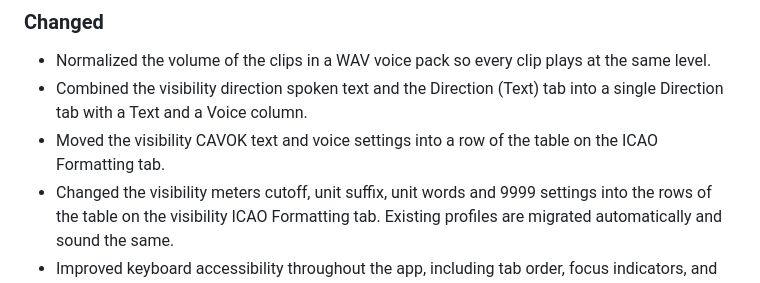
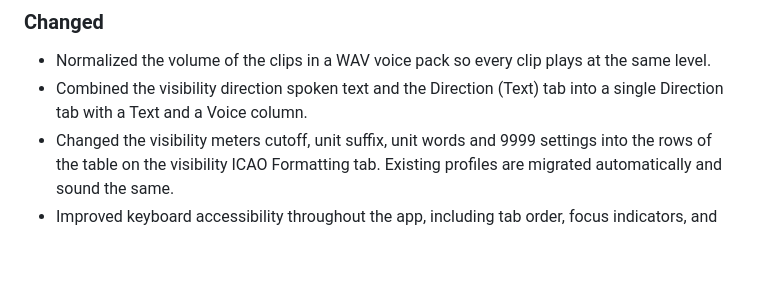
Before and after one commit to vatis-project/vatis, a Markdown page: CHANGELOG.md, the part around the change. Drawn GitHub-style; blank space fills up the shorter version.

Commit message:
Remove changelog entry for CAVOK settings move

```diff
--- a/CHANGELOG.md
+++ b/CHANGELOG.md
@@ -17,7 +17,6 @@ and this project adheres to [Semantic Versioning](https://semver.org/spec/v2.0.0
 ### Changed
 - Normalized the volume of the clips in a WAV voice pack so every clip plays at the same level.
 - Combined the visibility direction spoken text and the Direction (Text) tab into a single Direction tab with a Text and a Voice column.
-- Moved the visibility CAVOK text and voice settings into a row of the table on the ICAO Formatting tab.
 - Changed the visibility meters cutoff, unit suffix, unit words and 9999 settings into the rows of the table on the visibility ICAO Formatting tab. Existing profiles are migrated automatically and sound the same.
 - Improved keyboard accessibility throughout the app, including tab order, focus indicators, and keyboard controls for the ATIS letter, lists, and dialogs.
 - Changed the help for the controllers and weather conditions in the static airport condition and NOTAM editor to open from an info icon next to each label instead of a tooltip over the text box, which could flicker.
```
